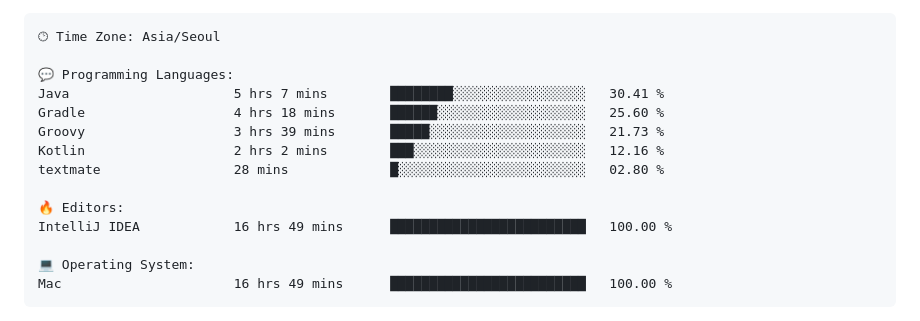
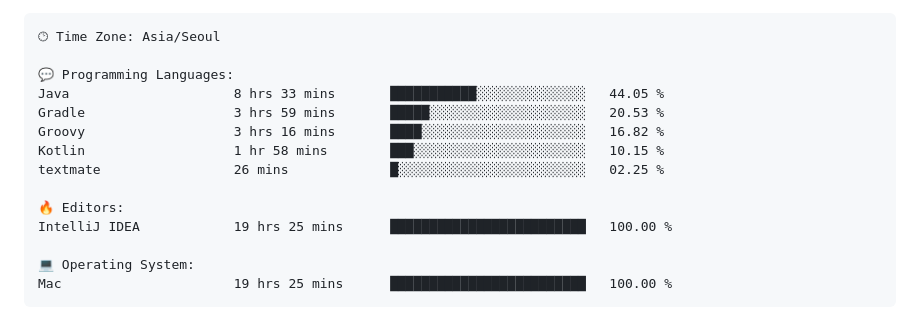
Before and after one commit to gimseonjin/gimseonjin, a Markdown page: README.md, the part around one of its changes. Drawn GitHub-style.

Commit message:
Updated with Dev Metrics

````diff
--- a/README.md
+++ b/README.md
@@ -70,17 +70,17 @@ Sunday                   1211 commits        ████░░░░░░░
 🕑︎ Time Zone: Asia/Seoul
 
 💬 Programming Languages:
-Java                     5 hrs 7 mins        ████████░░░░░░░░░░░░░░░░░   30.41 %
-Gradle                   4 hrs 18 mins       ██████░░░░░░░░░░░░░░░░░░░   25.60 %
-Groovy                   3 hrs 39 mins       █████░░░░░░░░░░░░░░░░░░░░   21.73 %
-Kotlin                   2 hrs 2 mins        ███░░░░░░░░░░░░░░░░░░░░░░   12.16 %
-textmate                 28 mins             █░░░░░░░░░░░░░░░░░░░░░░░░   02.80 %
+Java                     8 hrs 33 mins       ███████████░░░░░░░░░░░░░░   44.05 %
+Gradle                   3 hrs 59 mins       █████░░░░░░░░░░░░░░░░░░░░   20.53 %
+Groovy                   3 hrs 16 mins       ████░░░░░░░░░░░░░░░░░░░░░   16.82 %
+Kotlin                   1 hr 58 mins        ███░░░░░░░░░░░░░░░░░░░░░░   10.15 %
+textmate                 26 mins             █░░░░░░░░░░░░░░░░░░░░░░░░   02.25 %
 
 🔥 Editors:
-IntelliJ IDEA            16 hrs 49 mins      █████████████████████████   100.00 %
+IntelliJ IDEA            19 hrs 25 mins      █████████████████████████   100.00 %
 
 💻 Operating System:
-Mac                      16 hrs 49 mins      █████████████████████████   100.00 %
+Mac                      19 hrs 25 mins      █████████████████████████   100.00 %
 ```
 
 
````
Also changed, not shown: other parts of README.md (+1 -1 lines).
